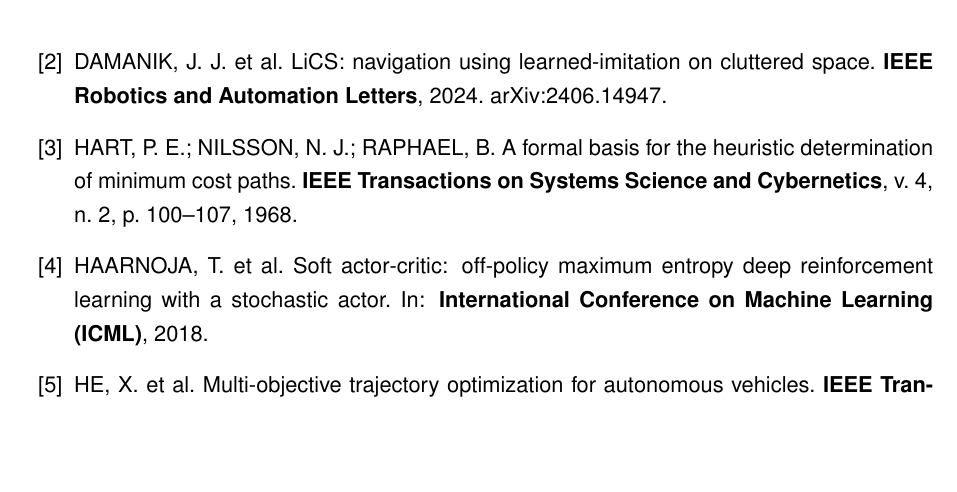
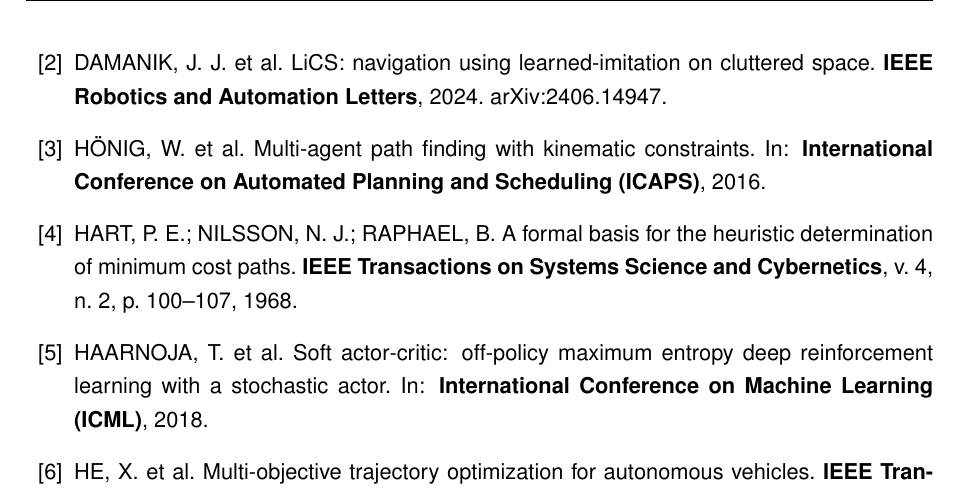
Before and after one commit to santtyan/adaptive-planner-switching, a LaTeX paper (paper/relatorio_final_pip.tex): part of page 20 of 21, cut so that both start at the same text, the shorter picture padded with empty space. Compiled offline with pdfLaTeX.

Commit message:
fix: adicionar bibitem Honig2016 (TPG) à bibliografia

```diff
--- a/paper/relatorio_final_pip.tex
+++ b/paper/relatorio_final_pip.tex
@@ -751,6 +751,10 @@
 DAMANIK, J. J. et al. LiCS: navigation using learned-imitation on cluttered space.
 \textbf{IEEE Robotics and Automation Letters}, 2024. arXiv:2406.14947.
 
+\bibitem{Honig2016}
+HÖNIG, W. et al. Multi-agent path finding with kinematic constraints.
+In: \textbf{International Conference on Automated Planning and Scheduling (ICAPS)}, 2016.
+
 \bibitem{Hart1968}
 HART, P. E.; NILSSON, N. J.; RAPHAEL, B. A formal basis for the heuristic determination of
 minimum cost paths. \textbf{IEEE Transactions on Systems Science and Cybernetics}, v.~4,
```
